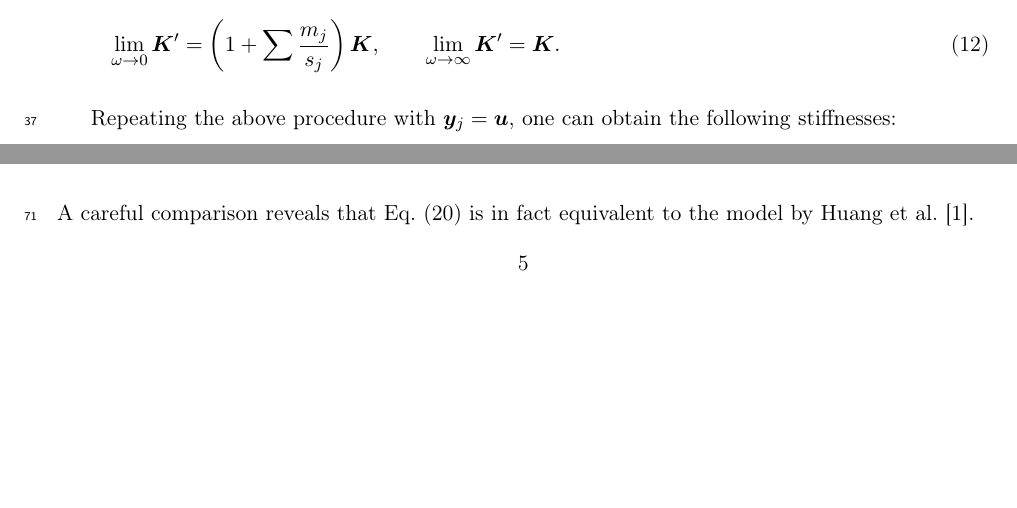
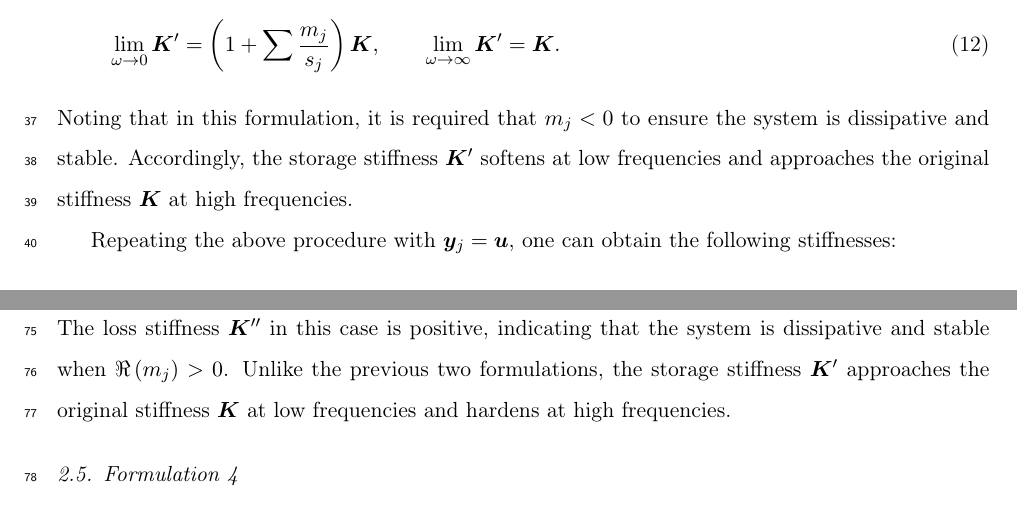
Before and after one commit to TLCFEM/nonviscous-damping, a LaTeX paper (UNIDAMPING.tex, which reads SEC/FORMULATION.tex): two parts of pages 3 and 5 of 14 before the commit and two parts of pages 3 and 6 of 14 after it, joined at a grey line, cut so that both start at the same text, the shorter picture padded with empty space. Compiled offline with pdfLaTeX.

Commit message:
feat: enhance stability conditions in nonviscous damping formulation

```diff
--- a/SEC/FORMULATION.tex
+++ b/SEC/FORMULATION.tex
@@ -65,6 +65,8 @@ One could identify
     \lim\limits_{\omega\rightarrow0}\mb{K}'=\left(1+\sum\dfrac{m_j}{s_j}\right)\mb{K},\qquad
     \lim\limits_{\omega\rightarrow\infty}\mb{K}'=\mb{K}.
 \end{gather}
+Noting that in this formulation, it is required that $m_j<0$ to ensure the system is dissipative and stable.
+Accordingly, the storage stiffness $\mb{K}'$ softens at low frequencies and approaches the original stiffness $\mb{K}$ at high frequencies.
 
 Repeating the above procedure with $\by_j=\bu$, one can obtain the following stiffnesses:
 \begin{gather}
@@ -148,6 +150,8 @@ One could identify
     \lim\limits_{\omega\rightarrow\infty}\mb{K}'=\left(1+\sum{}m_j\right)\mb{K}.
 \end{gather}
 A careful comparison reveals that \eqsref{eq:vel_formulation} is in fact equivalent to the model by \citet{Huang2019}.
+The loss stiffness $\mb{K}''$ in this case is positive, indicating that the system is dissipative and stable when $\Re\left(m_j\right)>0$.
+Unlike the previous two formulations, the storage stiffness $\mb{K}'$ approaches the original stiffness $\mb{K}$ at low frequencies and hardens at high frequencies.
 \subsection{Formulation 4}\label{sec:v_dep_m}
 Alternatively, consider $\by_j=\mb{M}\dot{\ba}$, the corresponding characteristic equation can be expressed as
 \begin{gather}\label{eq:vel_cha2}
```
Also changed, not shown: SEC/FORMULATION.tex (6 more changed lines).
